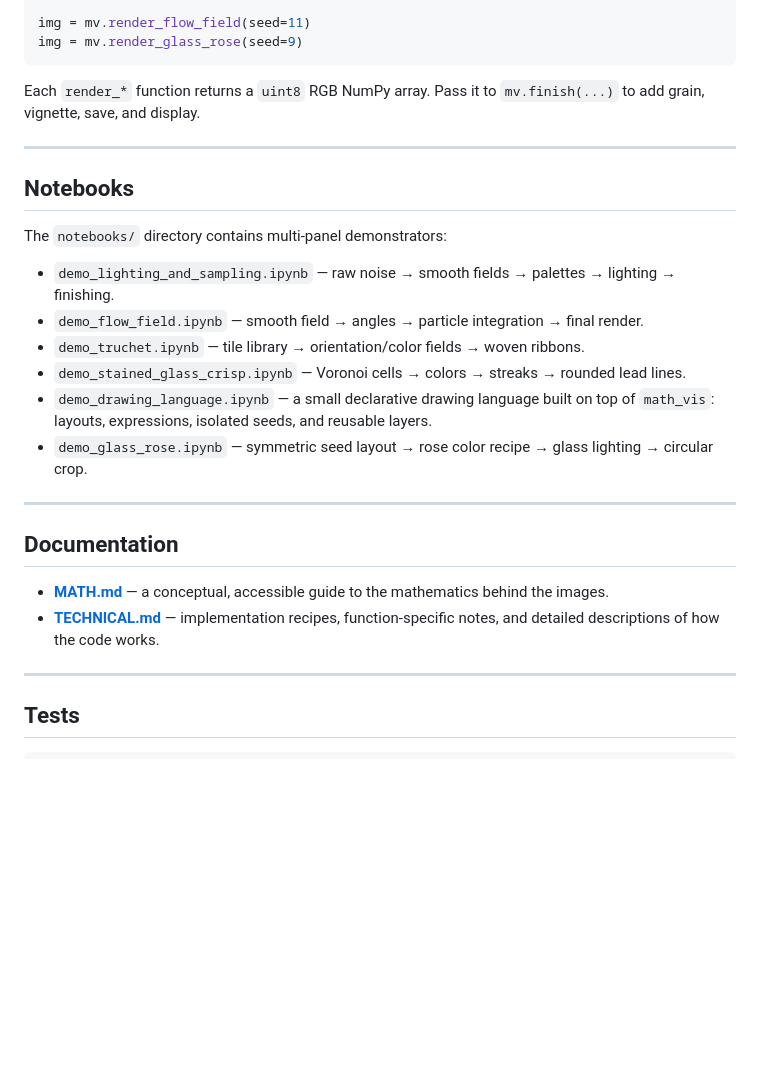
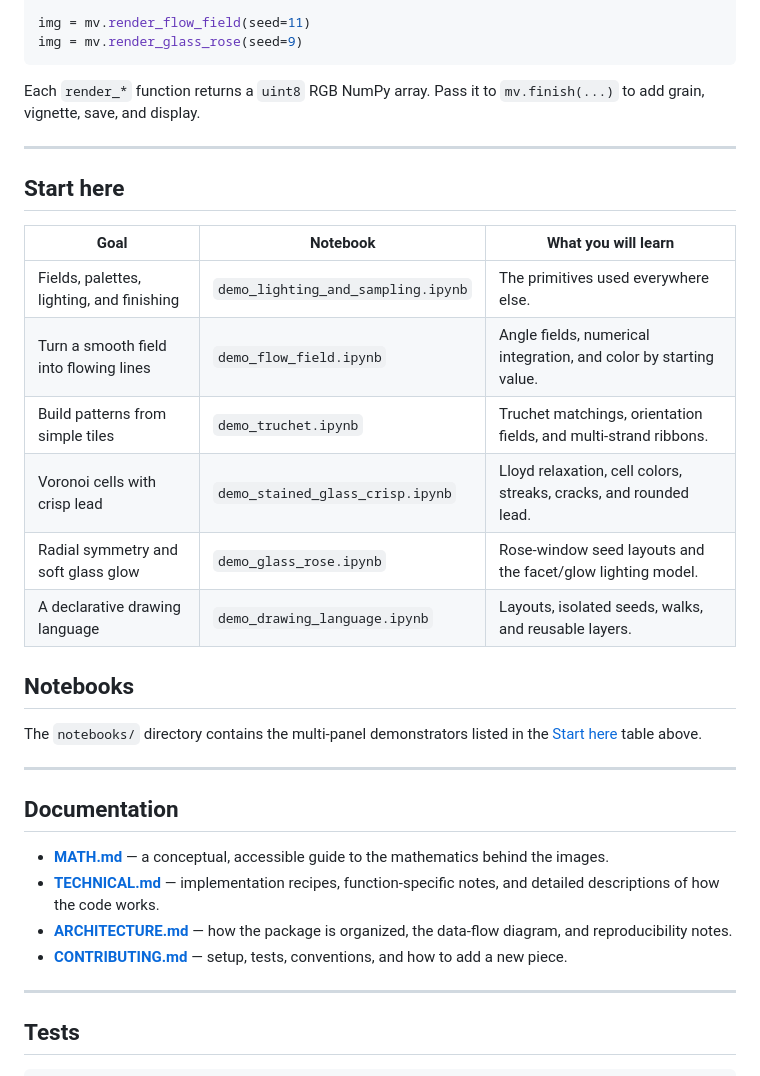
Before and after one commit to imanmossavat/math_vis, a Markdown page: README.md, the part around the change. GitHub-like rendering; blank space fills up the shorter version.

Commit message:
docs: add Start here table and link to ARCHITECTURE/CONTRIBUTING

```diff
--- a/README.md
+++ b/README.md
@@ -93,22 +93,21 @@ Each `render_*` function returns a `uint8` RGB NumPy array. Pass it to
 
 ---
 
+## Start here
+
+| Goal | Notebook | What you will learn |
+|------|----------|---------------------|
+| Fields, palettes, lighting, and finishing | `demo_lighting_and_sampling.ipynb` | The primitives used everywhere else. |
+| Turn a smooth field into flowing lines | `demo_flow_field.ipynb` | Angle fields, numerical integration, and color by starting value. |
+| Build patterns from simple tiles | `demo_truchet.ipynb` | Truchet matchings, orientation fields, and multi-strand ribbons. |
+| Voronoi cells with crisp lead | `demo_stained_glass_crisp.ipynb` | Lloyd relaxation, cell colors, streaks, cracks, and rounded lead. |
+| Radial symmetry and soft glass glow | `demo_glass_rose.ipynb` | Rose-window seed layouts and the facet/glow lighting model. |
+| A declarative drawing language | `demo_drawing_language.ipynb` | Layouts, isolated seeds, walks, and reusable layers. |
+
 ## Notebooks
 
-The `notebooks/` directory contains multi-panel demonstrators:
-
-- `demo_lighting_and_sampling.ipynb` — raw noise → smooth fields → palettes →
-  lighting → finishing.
-- `demo_flow_field.ipynb` — smooth field → angles → particle integration →
-  final render.
-- `demo_truchet.ipynb` — tile library → orientation/color fields → woven
-  ribbons.
-- `demo_stained_glass_crisp.ipynb` — Voronoi cells → colors → streaks →
-  rounded lead lines.
-- `demo_drawing_language.ipynb` — a small declarative drawing language built on top of
-  `math_vis`: layouts, expressions, isolated seeds, and reusable layers.
-- `demo_glass_rose.ipynb` — symmetric seed layout → rose color recipe →
-  glass lighting → circular crop.
+The `notebooks/` directory contains the multi-panel demonstrators listed in the
+[Start here](#start-here) table above.
 
 ---
 
@@ -116,6 +115,8 @@ The `notebooks/` directory contains multi-panel demonstrators:
 
 - **[MATH.md](MATH.md)** — a conceptual, accessible guide to the mathematics behind the images.
 - **[TECHNICAL.md](TECHNICAL.md)** — implementation recipes, function-specific notes, and detailed descriptions of how the code works.
+- **[ARCHITECTURE.md](ARCHITECTURE.md)** — how the package is organized, the data-flow diagram, and reproducibility notes.
+- **[CONTRIBUTING.md](CONTRIBUTING.md)** — setup, tests, conventions, and how to add a new piece.
 
 ---
 
```
